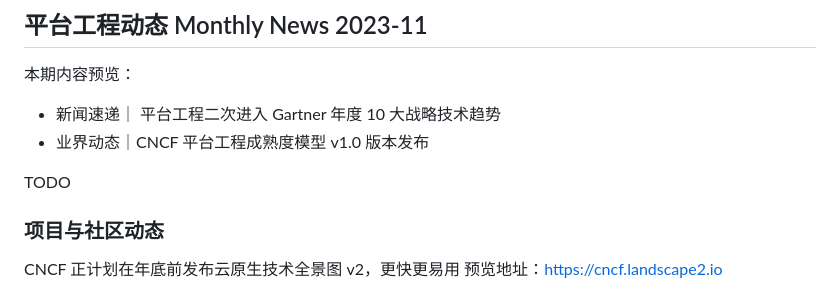
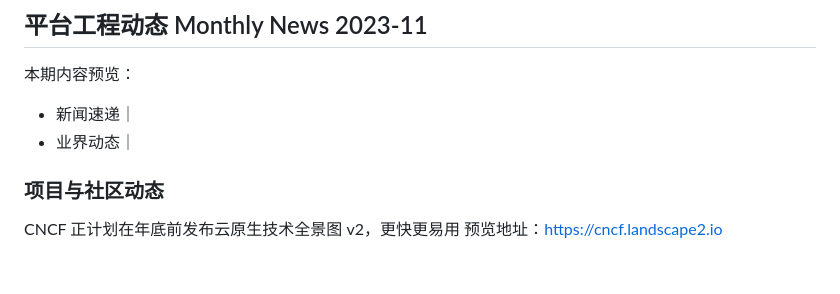
Before and after one commit to PECommunity/community, a Markdown page: articles/monthly/2023-11.md, the part around the change. Drawn GitHub-style; blank space fills up the shorter version.

```diff
--- a/articles/monthly/2023-11.md
+++ b/articles/monthly/2023-11.md
@@ -1,10 +1,11 @@
 ## 平台工程动态 Monthly News 2023-11
 
 本期内容预览：
-- 新闻速递｜ 平台工程二次进入 Gartner 年度 10 大战略技术趋势
-- 业界动态｜CNCF 平台工程成熟度模型 v1.0 版本发布
+- 新闻速递｜
+- 业界动态｜
 
-TODO
+
+
 
 ### 项目与社区动态
 
```
